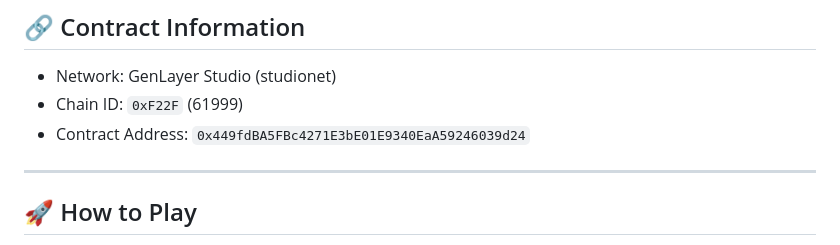
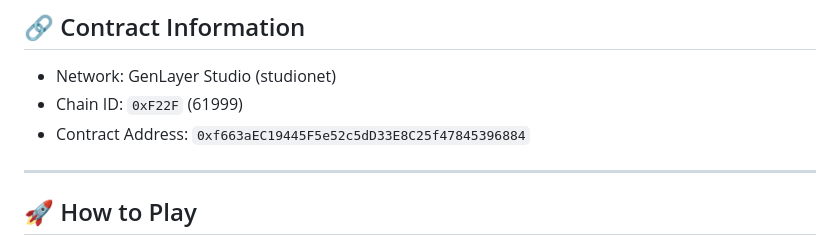
Before and after one commit to dhozil/deepchain-fishing, a Markdown page: README.md, the part around the change. Drawn GitHub-style.

```diff
--- a/README.md
+++ b/README.md
@@ -66,7 +66,7 @@ Every action — from casting your line to upgrading gear — is executed and st
 
 * Network: GenLayer Studio (studionet)
 * Chain ID: `0xF22F` (61999)
-* Contract Address: `0x449fdBA5FBc4271E3bE01E9340EaA59246039d24`
+* Contract Address: `0xf663aEC19445F5e52c5dD33E8C25f47845396884`
 
 ---
 
```
